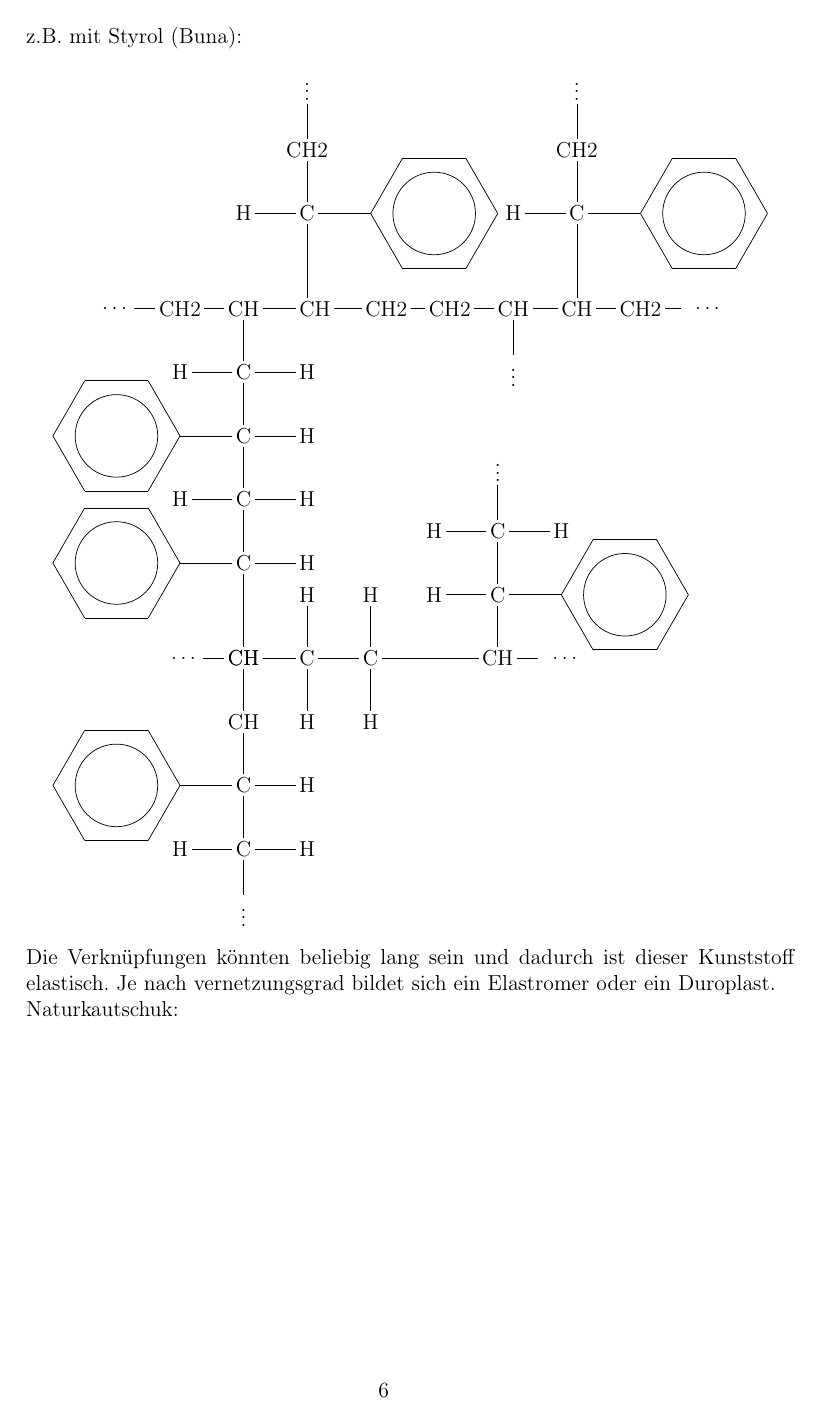
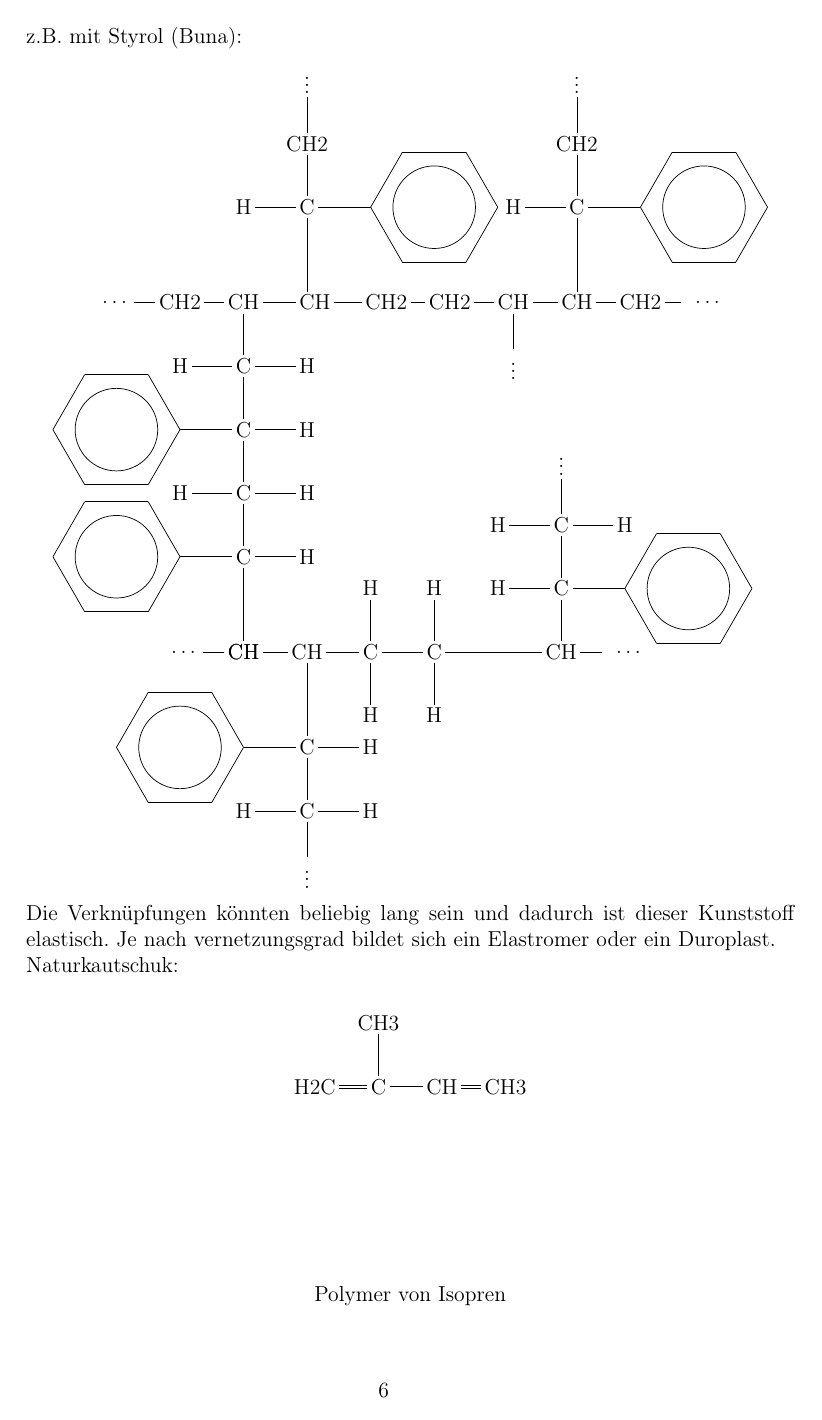
Before and after one commit to TornaxO7/Chemic---Notes, a LaTeX document (Kapitel/7/2_2_1_Polymerisation.tex): page 6 of 7. The pictures show the PDF file Kapitel/7/2_2_1_Polymerisation.pdf that the author committed with the source.

Commit message:
Fixed some mistaked from molecule structure of 1,3 - Butdien with Styrol

```diff
--- a/Kapitel/7/2_2_1_Polymerisation.tex
+++ b/Kapitel/7/2_2_1_Polymerisation.tex
@@ -593,8 +593,9 @@ werden. (Die Kette von der Gesamtreaktion)
                         -[6,1.5]{CH}
                             -[4]\Charge{180=\, \ldots}{\vphantom{C}}
                         -{CH}
-                            ( -[6]{CH}
-                                -[6]C
+                        -{CH}
+                            (
+                                -[6,1.5]C
                                 	( -[8]H)
                                     ( -[4]**6(------))
                                 -[6]C
@@ -647,6 +648,7 @@ werden. (Die Kette von der Gesamtreaktion)
                 \chemname{
                     \chemfig{
                         % first
+                        \ldots
                         -[@{l1}0]C
                         	( -[2]H)
                         	( -[-2]H)
@@ -675,6 +677,7 @@ werden. (Die Kette von der Gesamtreaktion)
                         	( -[2]H)
                         	( -[-2]H)
                         -[@{r3}]
+                        \Charge{0=\, \ldots}{\vphantom{C}}
                     }
                     \polymerdelim[delimiters={[]}, height=45pt, depth=45pt, indice=n]{l1}{r1}
                     \polymerdelim[delimiters={[]}, height=45pt, depth=45pt, indice=m]{l2}{r2}
```
Also changed, not shown: Kapitel/7/2_2_1_Polymerisation.pdf, main.pdf.
